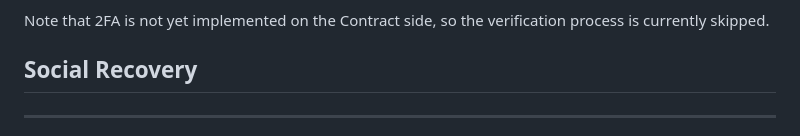
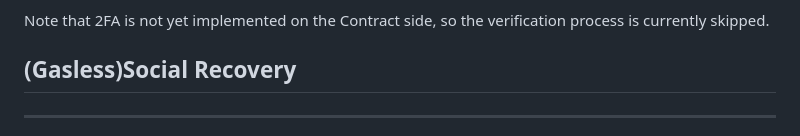
Before and after one commit to enu-kuro/bailout, a Markdown page: README.md, the part around the change. GitHub-like rendering.

Commit message:
emphasize "gasless" in README

```diff
--- a/README.md
+++ b/README.md
@@ -71,7 +71,7 @@ https://github.com/enu-kuro/bailout/blob/d644b2dddb5fef3014d67e804493be8c72c12cc
 
 Note that 2FA is not yet implemented on the Contract side, so the verification process is currently skipped.
 
-## Social Recovery
+## (Gasless)Social Recovery
 ***
 Our approach to social recovery involves creating a Lit Action that allows a PKP to sign a transaction only if specific Lens users (guardians) react to a specific publication. This transaction calls a function on the AA contract that moves all funds to the escaped address.
 
```
